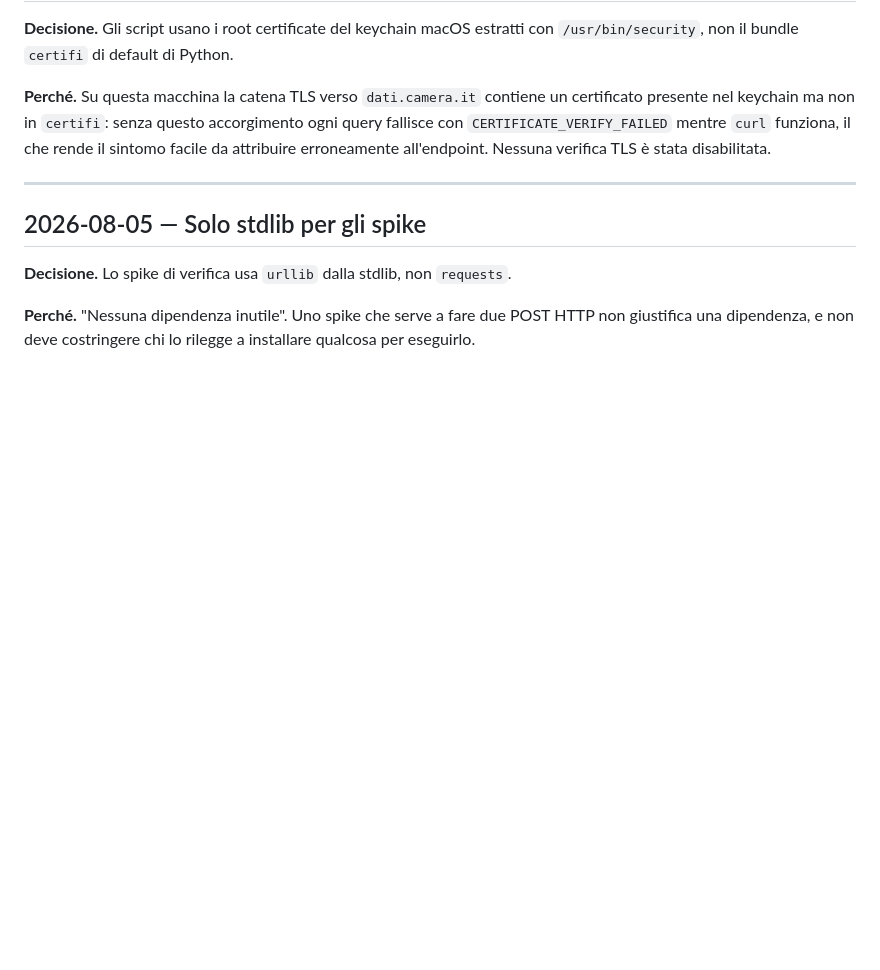
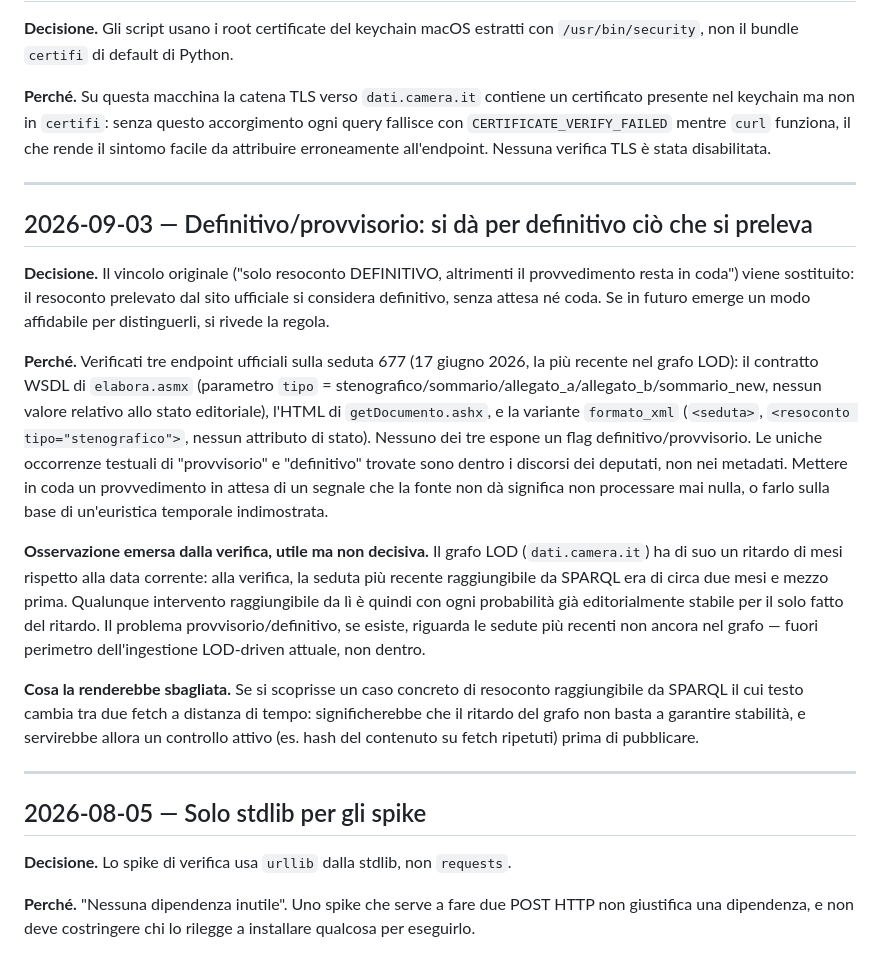
Before and after one commit to frasal-test/banchi, a Markdown page: docs/decisioni.md, the part around the change. Rendered like a GitHub page; blank space fills up the shorter version.

```diff
--- a/docs/decisioni.md
+++ b/docs/decisioni.md
@@ -226,6 +226,42 @@ Nessuna verifica TLS è stata disabilitata.
 
 ---
 
+## 2026-09-03 — Definitivo/provvisorio: si dà per definitivo ciò che si preleva
+
+**Decisione.** Il vincolo originale ("solo resoconto DEFINITIVO, altrimenti
+il provvedimento resta in coda") viene sostituito: il resoconto prelevato dal
+sito ufficiale si considera definitivo, senza attesa né coda. Se in futuro
+emerge un modo affidabile per distinguerli, si rivede la regola.
+
+**Perché.** Verificati tre endpoint ufficiali sulla seduta 677 (17 giugno
+2026, la più recente nel grafo LOD): il contratto WSDL di `elabora.asmx`
+(parametro `tipo` = stenografico/sommario/allegato_a/allegato_b/sommario_new,
+nessun valore relativo allo stato editoriale), l'HTML di `getDocumento.ashx`,
+e la variante `formato_xml` (`<seduta>`, `<resoconto tipo="stenografico">`,
+nessun attributo di stato). Nessuno dei tre espone un flag
+definitivo/provvisorio. Le uniche occorrenze testuali di "provvisorio" e
+"definitivo" trovate sono dentro i discorsi dei deputati, non nei metadati.
+Mettere in coda un provvedimento in attesa di un segnale che la fonte non dà
+significa non processare mai nulla, o farlo sulla base di un'euristica
+temporale indimostrata.
+
+**Osservazione emersa dalla verifica, utile ma non decisiva.** Il grafo LOD
+(`dati.camera.it`) ha di suo un ritardo di mesi rispetto alla data corrente:
+alla verifica, la seduta più recente raggiungibile da SPARQL era di circa due
+mesi e mezzo prima. Qualunque intervento raggiungibile da lì è quindi con
+ogni probabilità già editorialmente stabile per il solo fatto del ritardo. Il
+problema provvisorio/definitivo, se esiste, riguarda le sedute più recenti
+non ancora nel grafo — fuori perimetro dell'ingestione LOD-driven attuale, non
+dentro.
+
+**Cosa la renderebbe sbagliata.** Se si scoprisse un caso concreto di
+resoconto raggiungibile da SPARQL il cui testo cambia tra due fetch a
+distanza di tempo: significherebbe che il ritardo del grafo non basta a
+garantire stabilità, e servirebbe allora un controllo attivo (es. hash del
+contenuto su fetch ripetuti) prima di pubblicare.
+
+---
+
 ## 2026-08-05 — Solo stdlib per gli spike
 
 **Decisione.** Lo spike di verifica usa `urllib` dalla stdlib, non `requests`.
```
Also changed, not shown: CLAUDE.md (+6 -2 lines), docs/fonti.md (+21 -3 lines).
